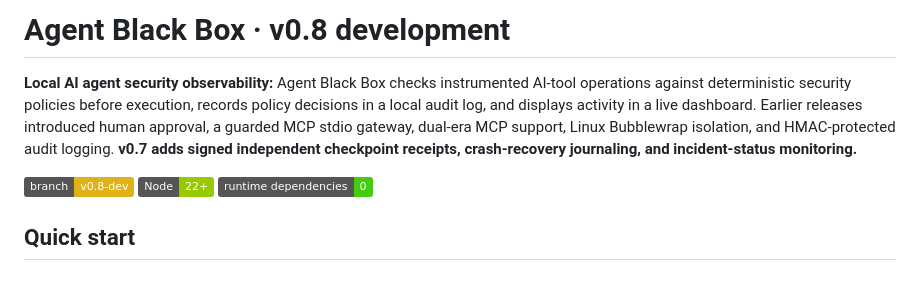
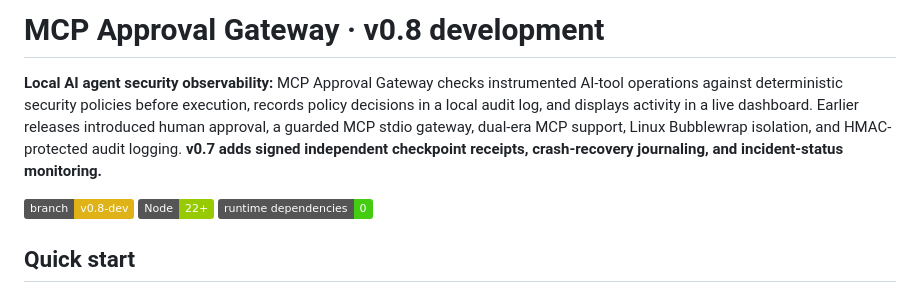
Before and after one commit to christophervalle85/agent-black-box, a Markdown page: README.md, the part around the change. Drawn GitHub-style; badges without logos.

Commit message:
docs: rename project to MCP Approval Gateway

```diff
--- a/README.md
+++ b/README.md
@@ -1,6 +1,6 @@
-# Agent Black Box · v0.8 development
+# MCP Approval Gateway · v0.8 development
 
-**Local AI agent security observability:** Agent Black Box checks instrumented AI-tool operations against deterministic security policies before execution, records policy decisions in a local audit log, and displays activity in a live dashboard. Earlier releases introduced human approval, a guarded MCP stdio gateway, dual-era MCP support, Linux Bubblewrap isolation, and HMAC-protected audit logging. **v0.7 adds signed independent checkpoint receipts, crash-recovery journaling, and incident-status monitoring.**
+**Local AI agent security observability:** MCP Approval Gateway checks instrumented AI-tool operations against deterministic security policies before execution, records policy decisions in a local audit log, and displays activity in a live dashboard. Earlier releases introduced human approval, a guarded MCP stdio gateway, dual-era MCP support, Linux Bubblewrap isolation, and HMAC-protected audit logging. **v0.7 adds signed independent checkpoint receipts, crash-recovery journaling, and incident-status monitoring.**
 
 ![Status](https://img.shields.io/badge/branch-v0.8--dev-yellow) ![Node](https://img.shields.io/badge/Node-22%2B-green) ![Runtime Dependencies](https://img.shields.io/badge/runtime_dependencies-0-brightgreen)
 
```
